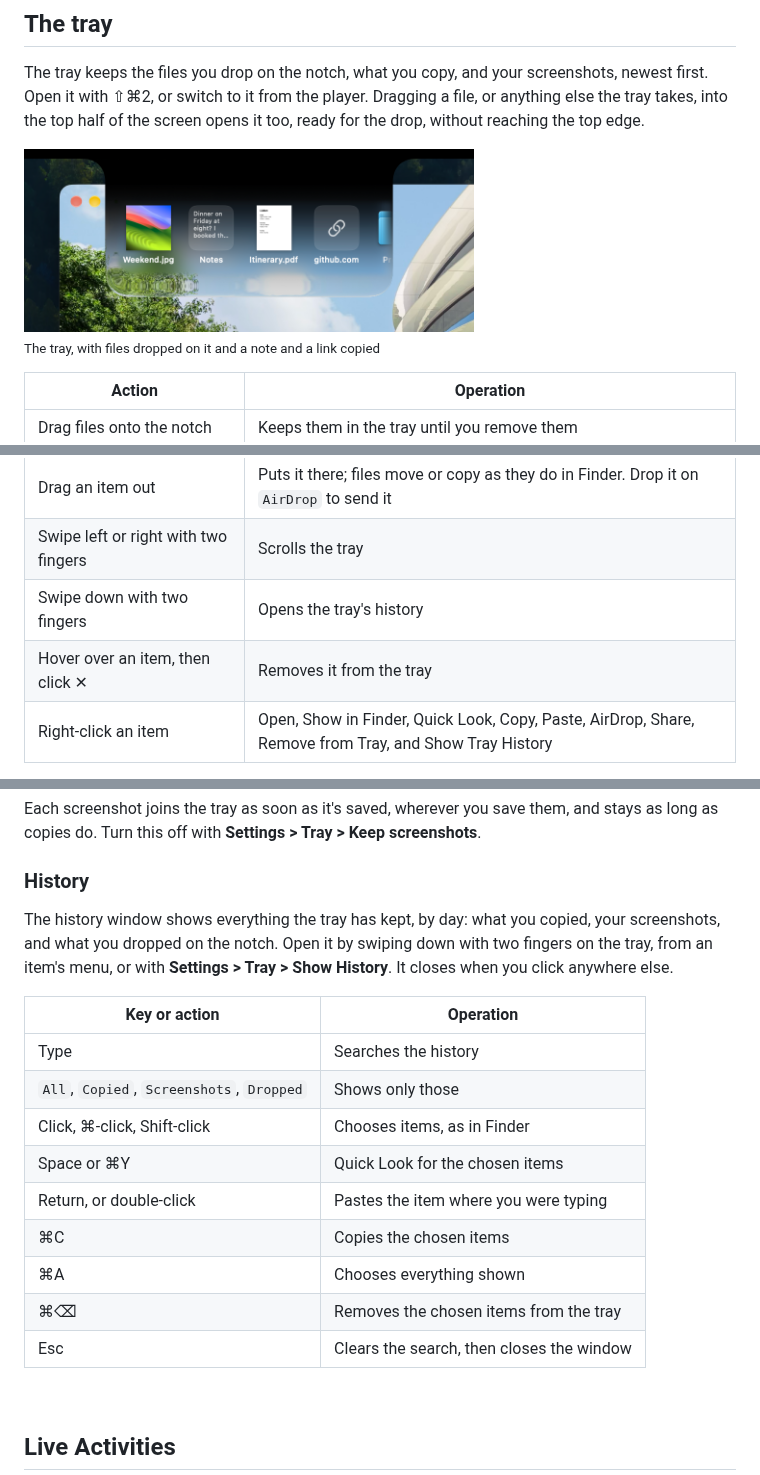
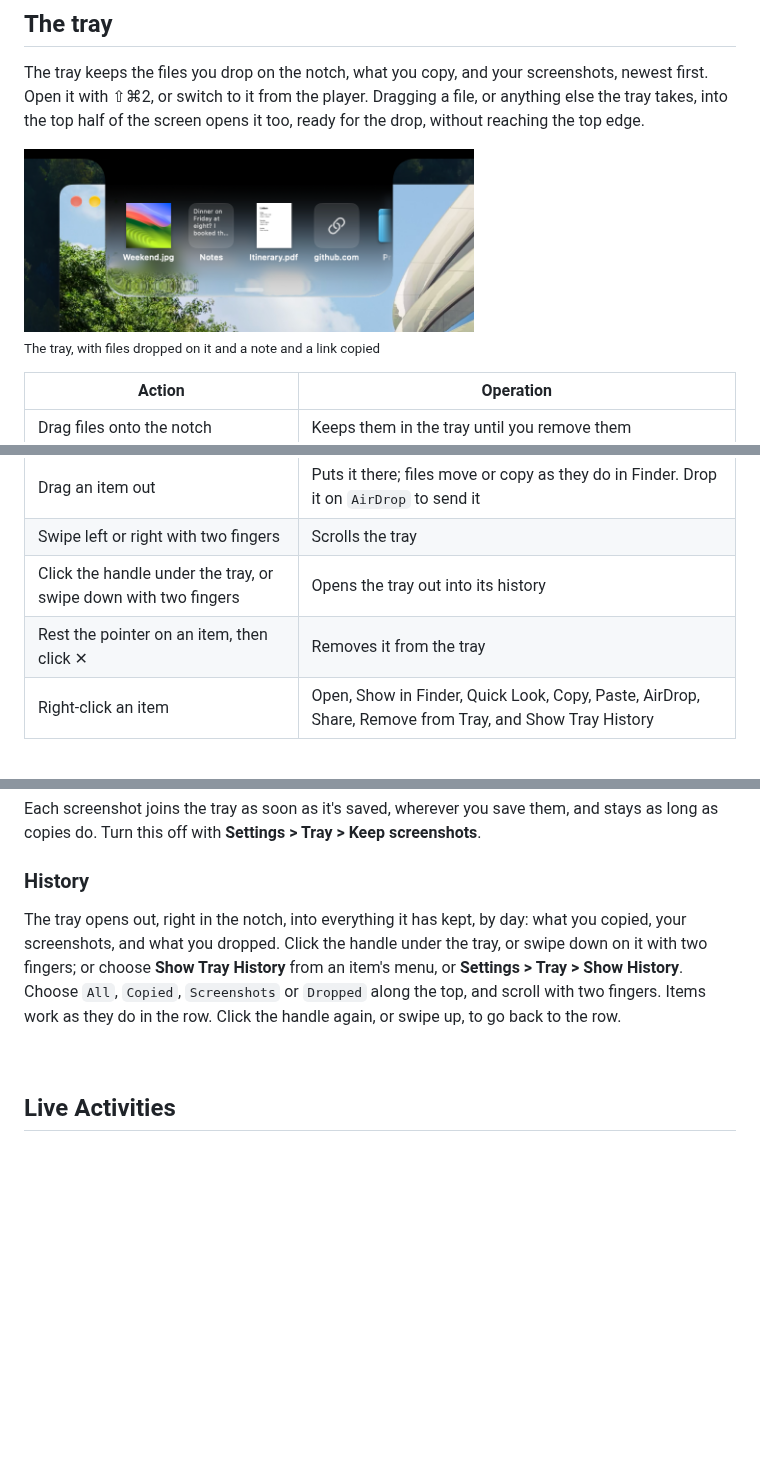
Before and after one commit to imgaty/Glance, a Markdown page: docs/USER-MANUAL.md, 3 parts joined by grey strips. GitHub-like rendering; pictures changed too: assets/screenshots/tray.png; blank space fills up the shorter version.

```diff
--- a/docs/USER-MANUAL.md
+++ b/docs/USER-MANUAL.md
@@ -155,8 +155,8 @@ screen opens it too, ready for the drop, without reaching the top edge.
 | Double-click an item | Pastes it where you're typing (with `Accessibility` allowed) |
 | Drag an item out | Puts it there; files move or copy as they do in Finder. Drop it on `AirDrop` to send it |
 | Swipe left or right with two fingers | Scrolls the tray |
-| Swipe down with two fingers | Opens the tray's history |
-| Hover over an item, then click ✕ | Removes it from the tray |
+| Click the handle under the tray, or swipe down with two fingers | Opens the tray out into its history |
+| Rest the pointer on an item, then click ✕ | Removes it from the tray |
 | Right-click an item | Open, Show in Finder, Quick Look, Copy, Paste, AirDrop, Share, Remove from Tray, and Show Tray History |
 
 Files stay where they are; the tray only points to them, and follows them if
@@ -178,22 +178,13 @@ and stays as long as copies do. Turn this off with
 
 ### History
 
-The history window shows everything the tray has kept, by day: what you copied,
-your screenshots, and what you dropped on the notch. Open it by swiping down
-with two fingers on the tray, from an item's menu, or with
-**Settings > Tray > Show History**. It closes when you click anywhere else.
-
-| Key or action | Operation |
-| --- | --- |
-| Type | Searches the history |
-| `All`, `Copied`, `Screenshots`, `Dropped` | Shows only those |
-| Click, ⌘-click, Shift-click | Chooses items, as in Finder |
-| Space or ⌘Y | Quick Look for the chosen items |
-| Return, or double-click | Pastes the item where you were typing |
-| ⌘C | Copies the chosen items |
-| ⌘A | Chooses everything shown |
-| ⌘⌫ | Removes the chosen items from the tray |
-| Esc | Clears the search, then closes the window |
+The tray opens out, right in the notch, into everything it has kept, by day:
+what you copied, your screenshots, and what you dropped. Click the handle under
+the tray, or swipe down on it with two fingers; or choose
+**Show Tray History** from an item's menu, or
+**Settings > Tray > Show History**. Choose `All`, `Copied`, `Screenshots` or
+`Dropped` along the top, and scroll with two fingers. Items work as they do in
+the row. Click the handle again, or swipe up, to go back to the row.
 
 <br>
 
```
Also changed, not shown: other parts of docs/USER-MANUAL.md (+2 -1 lines), CHANGELOG.md (+3 -2 lines), docs/FEATURES.md (+1 -1 lines), 8 other files.
